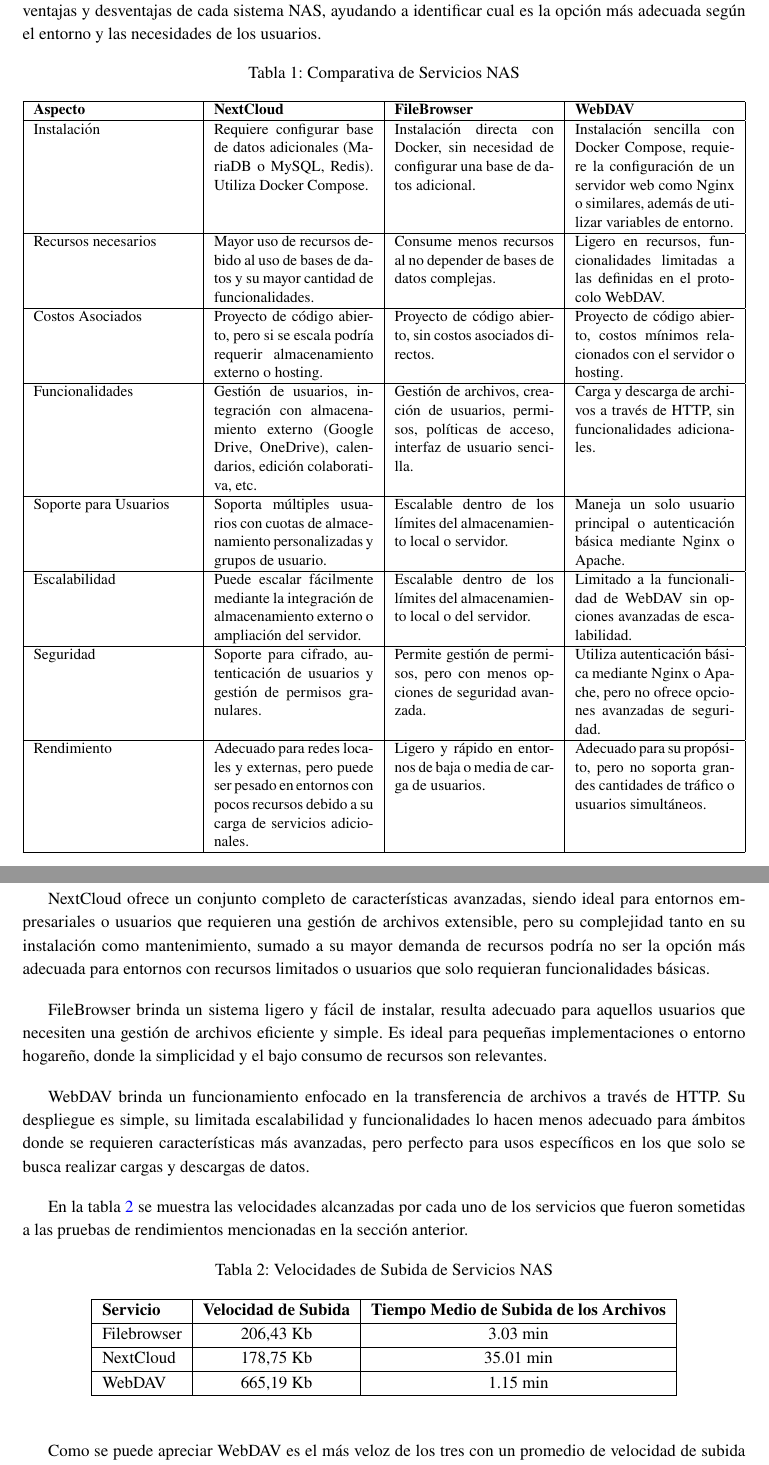
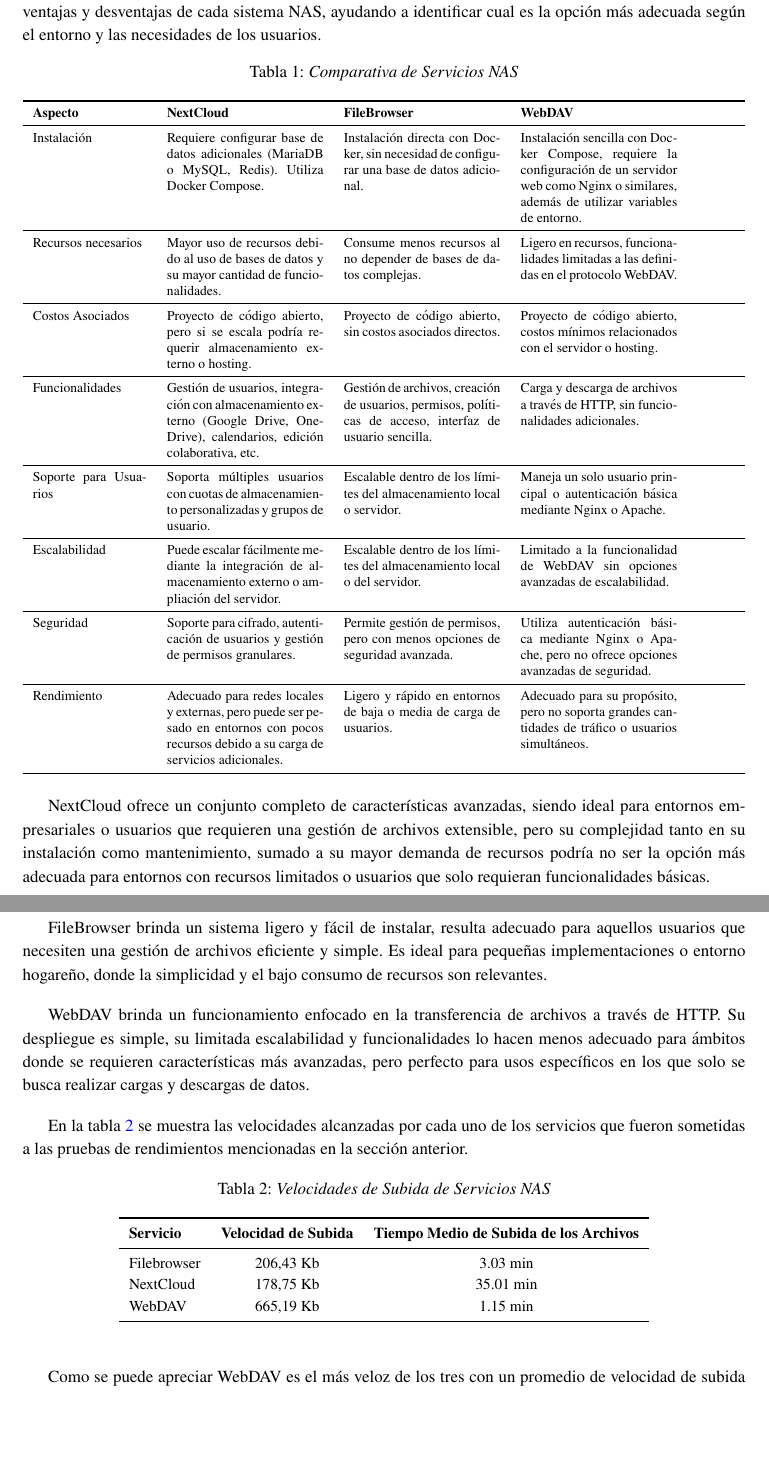
Before and after one commit to LeandroRodrigoMolina/JAI_Redes_NAS, a LaTeX document (JAI_Redes.tex): two parts of pages 7 and 8 of 9, joined at a grey line, cut so that both start at the same text, the shorter picture padded with empty space. Compiled offline with pdfLaTeX.

Commit message:
[Refactor] corrections and fix image

```diff
--- a/JAI_Redes.tex
+++ b/JAI_Redes.tex
@@ -244,29 +243,29 @@
 
 	\begin{table}[htbp]
 		\centering
-		\caption{Comparativa de Servicios NAS}
+		\caption{\textit{Comparativa de Servicios NAS}}
 		\label{tabla:comparativa_servicios}
-		\small
-		\begin{tabularx}{\textwidth}{|X|X|X|X|}
-			\hline
+		\footnotesize % Cambia el tamaño de la fuente a un tamaño más pequeño
+		\begin{tabularx}{\textwidth}{>{\hsize=0.8\hsize}X >{\hsize=1.1\hsize}X >{\hsize=1.1\hsize}X >{\hsize=1.1\hsize}X}
+			\toprule
 			\textbf{Aspecto} & \textbf{NextCloud} & \textbf{FileBrowser} & \textbf{WebDAV} \\
-			\hline
+			\midrule
 			Instalación & Requiere configurar base de datos adicionales (MariaDB o MySQL, Redis). Utiliza Docker Compose. & Instalación directa con Docker, sin necesidad de configurar una base de datos adicional. & Instalación sencilla con Docker Compose, requiere la configuración de un servidor web como Nginx o similares, además de utilizar variables de entorno. \\
-			\hline
+			\midrule
 			Recursos necesarios & Mayor uso de recursos debido al uso de bases de datos y su mayor cantidad de funcionalidades. & Consume menos recursos al no depender de bases de datos complejas. & Ligero en recursos, funcionalidades limitadas a las definidas en el protocolo WebDAV. \\
-			\hline
+			\midrule
 			Costos Asociados & Proyecto de código abierto, pero si se escala podría requerir almacenamiento externo o hosting. & Proyecto de código abierto, sin costos asociados directos. & Proyecto de código abierto, costos mínimos relacionados con el servidor o hosting. \\
-			\hline
+			\midrule
 			Funcionalidades & Gestión de usuarios, integración con almacenamiento externo (Google Drive, OneDrive), calendarios, edición colaborativa, etc. & Gestión de archivos, creación de usuarios, permisos, políticas de acceso, interfaz de usuario sencilla. & Carga y descarga de archivos a través de HTTP, sin funcionalidades adicionales. \\
-			\hline
+			\midrule
 			Soporte para Usuarios & Soporta múltiples usuarios con cuotas de almacenamiento personalizadas y grupos de usuario. & Escalable dentro de los límites del almacenamiento local o servidor. & Maneja un solo usuario principal o autenticación básica mediante Nginx o Apache. \\
-			\hline
+			\midrule
 			Escalabilidad & Puede escalar fácilmente mediante la integración de almacenamiento externo o ampliación del servidor. & Escalable dentro de los límites del almacenamiento local o del servidor. & Limitado a la funcionalidad de WebDAV sin opciones avanzadas de escalabilidad. \\
-			\hline
+			\midrule
 			Seguridad & Soporte para cifrado, autenticación de usuarios y gestión de permisos granulares. & Permite gestión de permisos, pero con menos opciones de seguridad avanzada. & Utiliza autenticación básica mediante Nginx o Apache, pero no ofrece opciones avanzadas de seguridad. \\
-			\hline
+			\midrule
 			Rendimiento & Adecuado para redes locales y externas, pero puede ser pesado en entornos con pocos recursos debido a su carga de servicios adicionales. & Ligero y rápido en entornos de baja o media de carga de usuarios. & Adecuado para su propósito, pero no soporta grandes cantidades de tráfico o usuarios simultáneos. \\
-			\hline
+			\bottomrule
 		\end{tabularx}
 	\end{table}
 
@@ -280,18 +279,17 @@
 
 	\begin{table}[H]
 		\centering
-		\caption{Velocidades de Subida de Servicios NAS}
+		\caption{\textit{Velocidades de Subida de Servicios NAS}}
 		\label{tabla:velocidades_subida}
-		\begin{tabular}{|l|c|c|}
-			\hline
+		\small % Cambia el tamaño de la fuente
+		\begin{tabular}{lcc}
+			\toprule
 			\textbf{Servicio} & \textbf{Velocidad de Subida} & \textbf{Tiempo Medio de Subida de los Archivos} \\
-			\hline
+			\midrule
 			Filebrowser & 206,43 Kb & 3.03 min \\
-			\hline
 			NextCloud & 178,75 Kb & 35.01 min \\
-			\hline
 			WebDAV & 665,19 Kb & 1.15 min \\
-			\hline
+			\bottomrule
 		\end{tabular}
 	\end{table}
 
```
Also changed, not shown: Amarys_Doro.png (added), JAI_Redes.pdf, JAI_Redes.tex (9 more changed lines).
